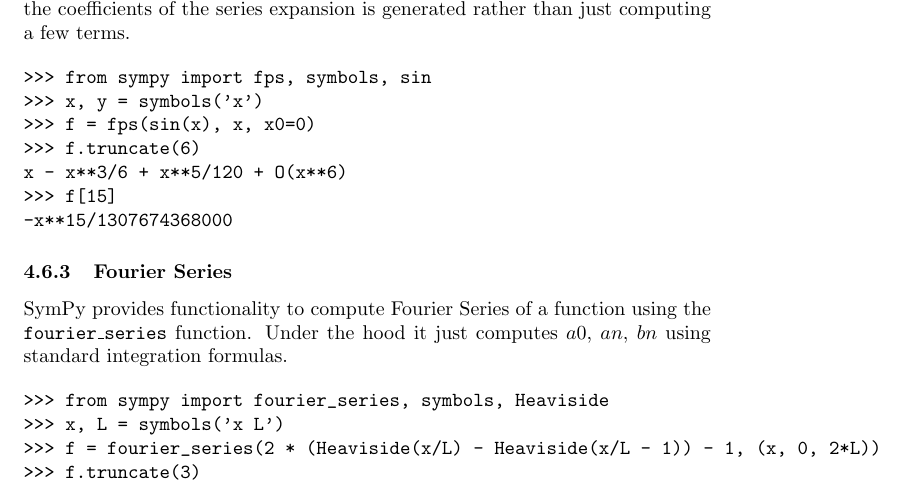
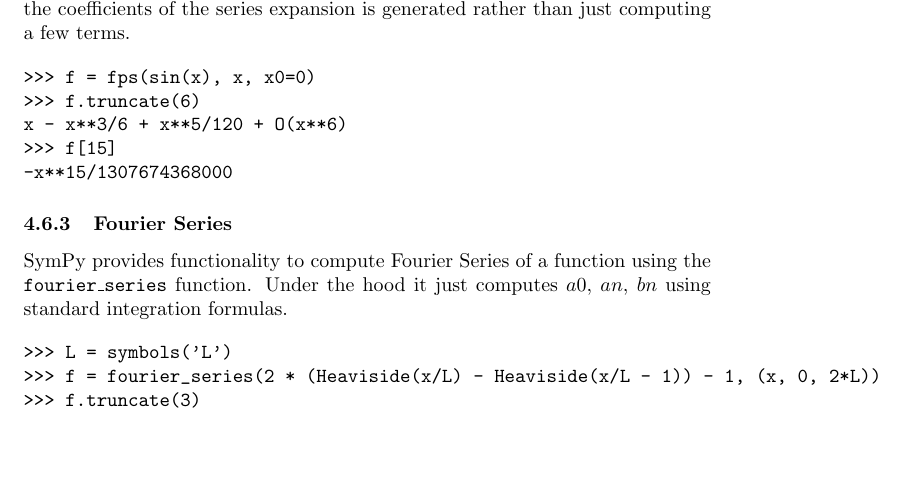
Before and after one commit to scolobb/sympy-paper, a LaTeX document (paper.tex, which reads series.tex): part of page 4 of 5, cut so that both start at the same text, the shorter picture padded with empty space. Compiled offline with pdfLaTeX.

Commit message:
minor code example updates

```diff
--- a/series.tex
+++ b/series.tex
@@ -55,8 +55,6 @@
 of the series expansion is generated rather than just computing a few terms.
 
 \begin{verbatim}
->>> from sympy import fps, symbols, sin
->>> x, y = symbols('x')
 >>> f = fps(sin(x), x, x0=0)
 >>> f.truncate(6)
 x - x**3/6 + x**5/120 + O(x**6)
@@ -71,8 +69,7 @@
 standard integration formulas.
 
 \begin{verbatim}
->>> from sympy import fourier_series, symbols, Heaviside
->>> x, L = symbols('x L')
+>>> L = symbols('L')
 >>> f = fourier_series(2 * (Heaviside(x/L) - Heaviside(x/L - 1)) - 1, (x, 0, 2*L))
 >>> f.truncate(3)
 4*sin(pi*x/L)/pi + 4*sin(3*pi*x/L)/(3*pi) + 4*sin(5*pi*x/L)/(5*pi)
```
